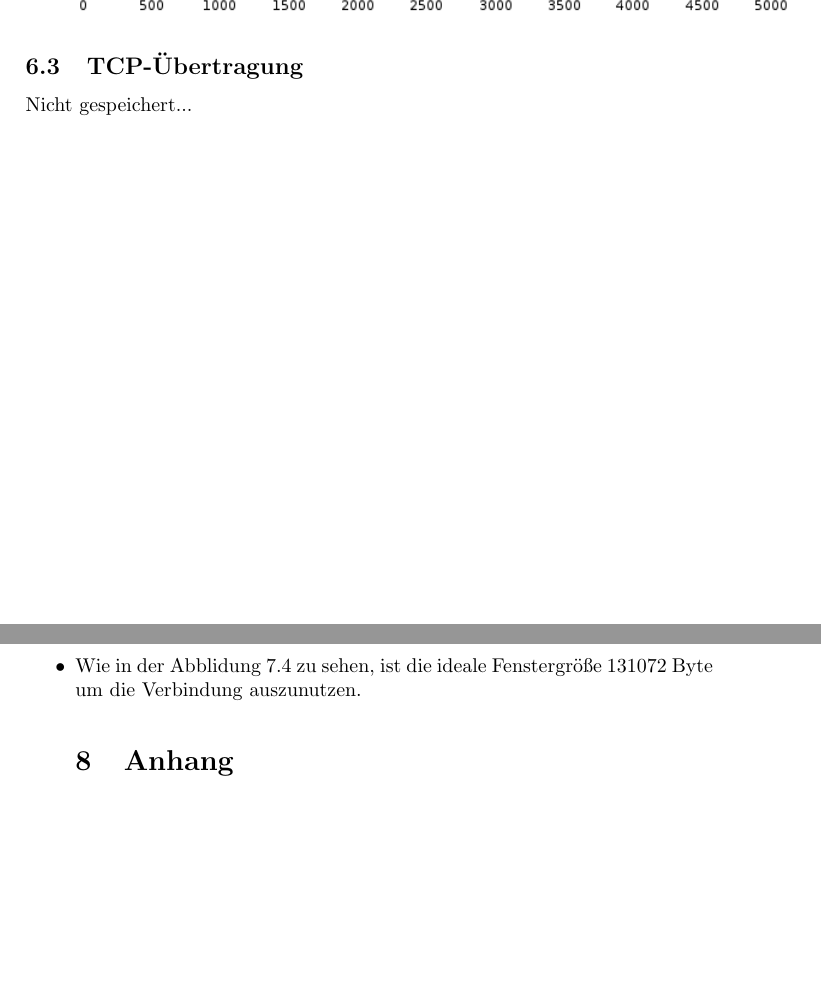
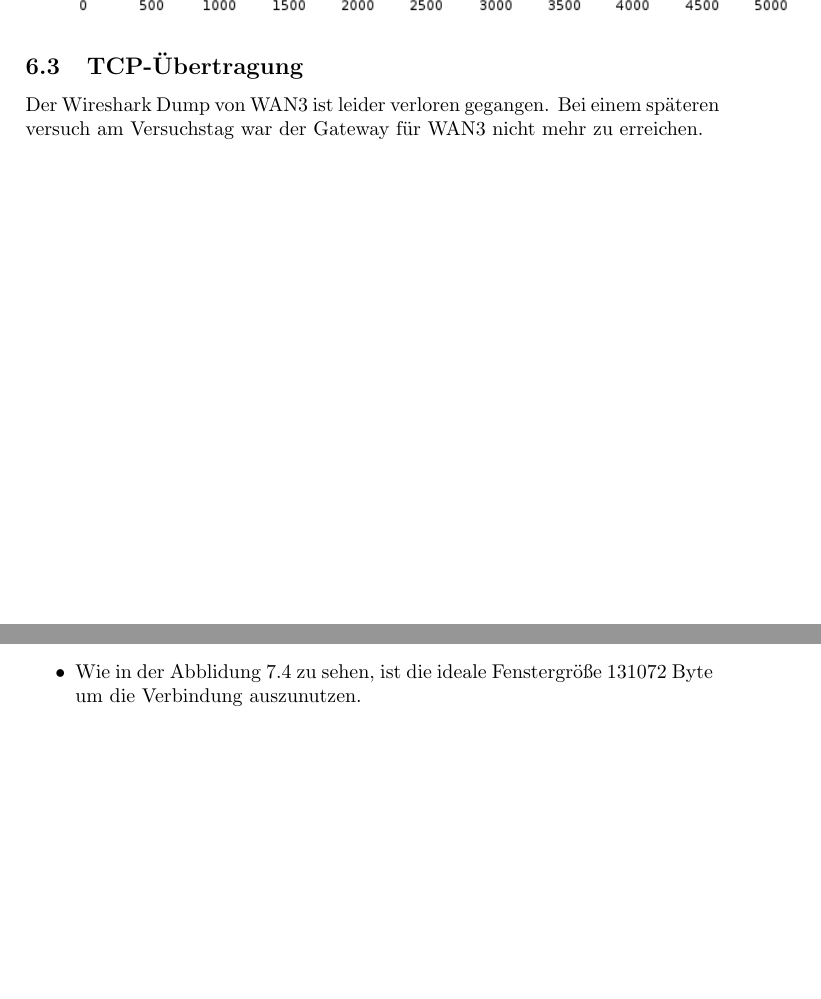
Before and after one commit to Hamdor/RN, a LaTeX document (a2/auswertung.tex): two parts of pages 13 and 17 of 17, joined at a grey line, cut so that both start at the same text, the shorter picture padded with empty space. Compiled offline with pdfLaTeX.

Commit message:
Fix compile for tex file

```diff
--- a/a2/auswertung.tex
+++ b/a2/auswertung.tex
@@ -161,7 +161,7 @@ Die dritte WAN-Verbindung wird wie die Zwei vorherigen eingestellt, diesesmal mi
 
 
 \subsection{TCP-Übertragung}
-Nicht gespeichert...
+Der Wireshark Dump von WAN3 ist leider verloren gegangen. Bei einem späteren versuch am Versuchstag war der Gateway für WAN3 nicht mehr zu erreichen.
 
 \subsection{Windowsize}
 \includegraphics[scale=0.75]{wan3_windows.png}
@@ -202,10 +202,7 @@ Mit dem Gateway \textit{192.168.17.243} und \textit{192.168.18.243} wird diese w
   l=RTTI*2/3*c
  \end{equation}
  Man kommt wieder auf die selbe Entfernung von 15989 Kilometern.
- \item Wie in der Abblidung 7.4 zu sehen, ist die ideale Fenstergröße 131072 Byte um die Verbindung auszunutzen.
-
-
-%% Anhang
-\section{Anhang}
+ \item Wie in der Abblidung 7.4 zu sehen, ist die ideale Fenstergröße 131072 Byte um die Verbindung auszunutzen.}
+\end{itemize}
 
 \end{document}
```
Also changed, not shown: a2/auswertung.pdf, a2/auswertung.tex (4 more changed lines).
